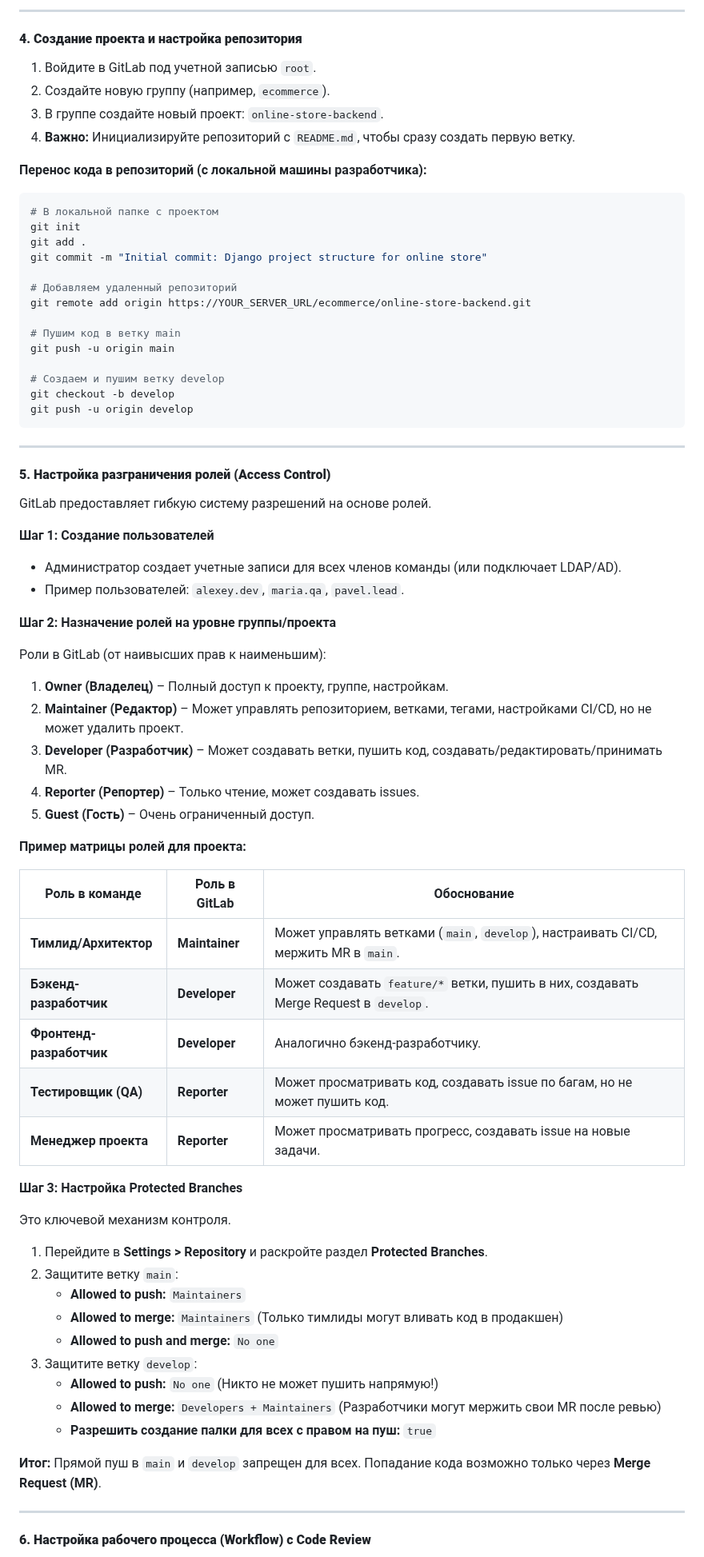
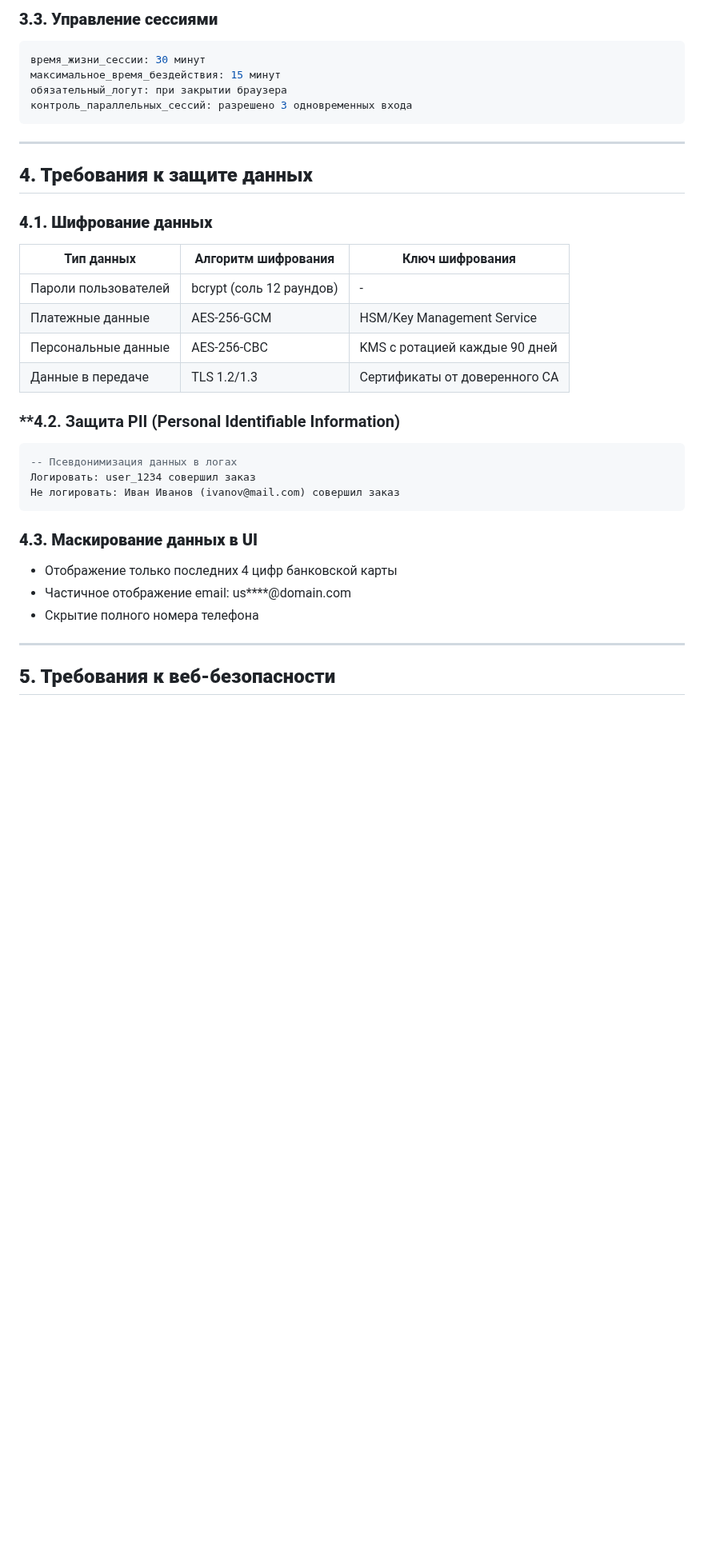
Before and after one commit to ValentiLo/UCHEBN05, a Markdown page: 8 Разработка требований безопасности информационной системы.md, the part around one of its changes. Shown at 80% size. Drawn GitHub-style; blank space fills up the shorter version.

````diff
--- a/8 Разработка требований безопасности информационной системы.md
+++ b/8 Разработка требований безопасности информационной системы.md
@@ -56,78 +55,36 @@ sudo EXTERNAL_URL="https://YOUR_SERVER_URL" apt-get install gitlab-ee
----
-
-#### **4. Создание проекта и настройка репозитория**
-
-1.  Войдите в GitLab под учетной записью `root`.
-2.  Создайте новую группу (например, `ecommerce`).
-3.  В группе создайте новый проект: `online-store-backend`.
-4.  **Важно:** Инициализируйте репозиторий с `README.md`, чтобы сразу создать первую ветку.
-
-**Перенос кода в репозиторий (с локальной машины разработчика):**
-
-```bash
-# В локальной папке с проектом
-git init
-git add .
-git commit -m "Initial commit: Django project structure for online store"
-
-# Добавляем удаленный репозиторий
-git remote add origin https://YOUR_SERVER_URL/ecommerce/online-store-backend.git
-
-# Пушим код в ветку main
-git push -u origin main
-
-# Создаем и пушим ветку develop
-git checkout -b develop
-git push -u origin develop
+### **3.3. Управление сессиями**
+```yaml
+время_жизни_сессии: 30 минут
+максимальное_время_бездействия: 15 минут
+обязательный_логут: при закрытии браузера
+контроль_параллельных_сессий: разрешено 3 одновременных входа
 ```
 
 ---
 
-#### **5. Настройка разграничения ролей (Access Control)**
+## **4. Требования к защите данных**
 
-GitLab предоставляет гибкую систему разрешений на основе ролей.
+### **4.1. Шифрование данных**
+| Тип данных | Алгоритм шифрования | Ключ шифрования |
+|------------|-------------------|----------------|
+| Пароли пользователей | bcrypt (соль 12 раундов) | - |
+| Платежные данные | AES-256-GCM | HSM/Key Management Service |
+| Персональные данные | AES-256-CBC | KMS с ротацией каждые 90 дней |
+| Данные в передаче | TLS 1.2/1.3 | Сертификаты от доверенного CA |
 
-**Шаг 1: Создание пользователей**
-*   Администратор создает учетные записи для всех членов команды (или подключает LDAP/AD).
-*   Пример пользователей: `alexey.dev`, `maria.qa`, `pavel.lead`.
+### **4.2. Защита PII (Personal Identifiable Information)
+```sql
+-- Псевдонимизация данных в логах
+Логировать: user_1234 совершил заказ
+Не логировать: Иван Иванов (ivanov@mail.com) совершил заказ
+```
 
-**Шаг 2: Назначение ролей на уровне группы/проекта**
-
-Роли в GitLab (от наивысших прав к наименьшим):
-
-1.  **Owner (Владелец)** – Полный доступ к проекту, группе, настройкам.
-2.  **Maintainer (Редактор)** – Может управлять репозиторием, ветками, тегами, настройками CI/CD, но не может удалить проект.
-3.  **Developer (Разработчик)** – Может создавать ветки, пушить код, создавать/редактировать/принимать MR.
-4.  **Reporter (Репортер)** – Только чтение, может создавать issues.
-5.  **Guest (Гость)** – Очень ограниченный доступ.
-
-**Пример матрицы ролей для проекта:**
-
-| Роль в команде       | Роль в GitLab | Обоснование                                                                 |
-| -------------------- | ------------- | --------------------------------------------------------------------------- |
-| **Тимлид/Архитектор**  | **Maintainer**  | Может управлять ветками (`main`, `develop`), настраивать CI/CD, мержить MR в `main`. |
-| **Бэкенд-разработчик** | **Developer**   | Может создавать `feature/*` ветки, пушить в них, создавать Merge Request в `develop`. |
-| **Фронтенд-разработчик** | **Developer**   | Аналогично бэкенд-разработчику.                                             |
-| **Тестировщик (QA)**   | **Reporter**    | Может просматривать код, создавать issue по багам, но не может пушить код.  |
-| **Менеджер проекта**   | **Reporter**    | Может просматривать прогресс, создавать issue на новые задачи.              |
-
-**Шаг 3: Настройка Protected Branches**
-
-Это ключевой механизм контроля.
-
-1.  Перейдите в **Settings > Repository** и раскройте раздел **Protected Branches**.
-2.  Защитите ветку `main`:
-    *   **Allowed to push:** `Maintainers`
-    *   **Allowed to merge:** `Maintainers` (Только тимлиды могут вливать код в продакшен)
-    *   **Allowed to push and merge:** `No one`
-3.  Защитите ветку `develop`:
-    *   **Allowed to push:** `No one` (Никто не может пушить напрямую!)
-    *   **Allowed to merge:** `Developers + Maintainers` (Разработчики могут мержить свои MR после ревью)
-    *   **Разрешить создание палки для всех с правом на пуш:** `true`
-
-**Итог:** Прямой пуш в `main` и `develop` запрещен для всех. Попадание кода возможно только через **Merge Request (MR)**.
+### **4.3. Маскирование данных в UI**
+- Отображение только последних 4 цифр банковской карты
+- Частичное отображение email: us****@domain.com
+- Скрытие полного номера телефона
 
 ---
 
-#### **6. Настройка рабочего процесса (Workflow) с Code Review**
+## **5. Требования к веб-безопасности**
 
````
Also changed, not shown: other parts of 8 Разработка требований безопасности информационной системы.md (+211 -86 lines).
